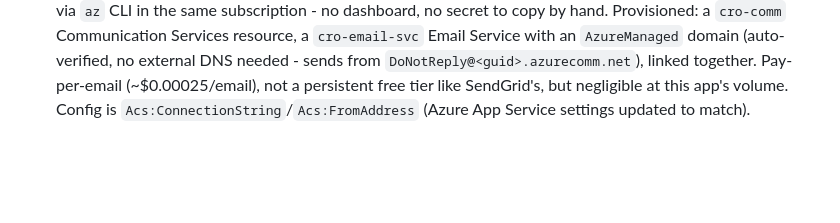
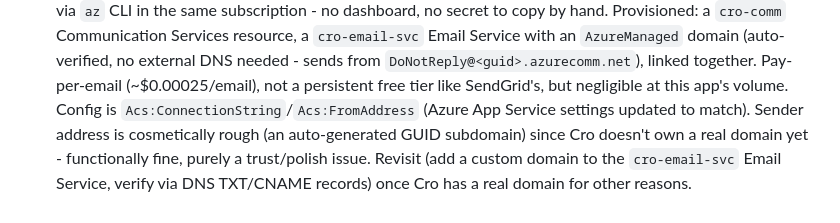
Before and after one commit to OliverStrauss/Cro, a Markdown page: TECH_DEBT.md, the part around the change. GitHub-like rendering; blank space fills up the shorter version.

Commit message:
Note the ACS sender address's cosmetic GUID-domain issue in TECH_DEBT.md
Co-Authored-By: Claude Sonnet 5 <noreply@anthropic.com>

```diff
--- a/TECH_DEBT.md
+++ b/TECH_DEBT.md
@@ -180,3 +180,7 @@ compounding issues, both now fixed:
   `DoNotReply@<guid>.azurecomm.net`), linked together. Pay-per-email (~$0.00025/email), not a
   persistent free tier like SendGrid's, but negligible at this app's volume. Config is
   `Acs:ConnectionString`/`Acs:FromAddress` (Azure App Service settings updated to match).
+  Sender address is cosmetically rough (an auto-generated GUID subdomain) since Cro doesn't
+  own a real domain yet - functionally fine, purely a trust/polish issue. Revisit (add a
+  custom domain to the `cro-email-svc` Email Service, verify via DNS TXT/CNAME records) once
+  Cro has a real domain for other reasons.
```
